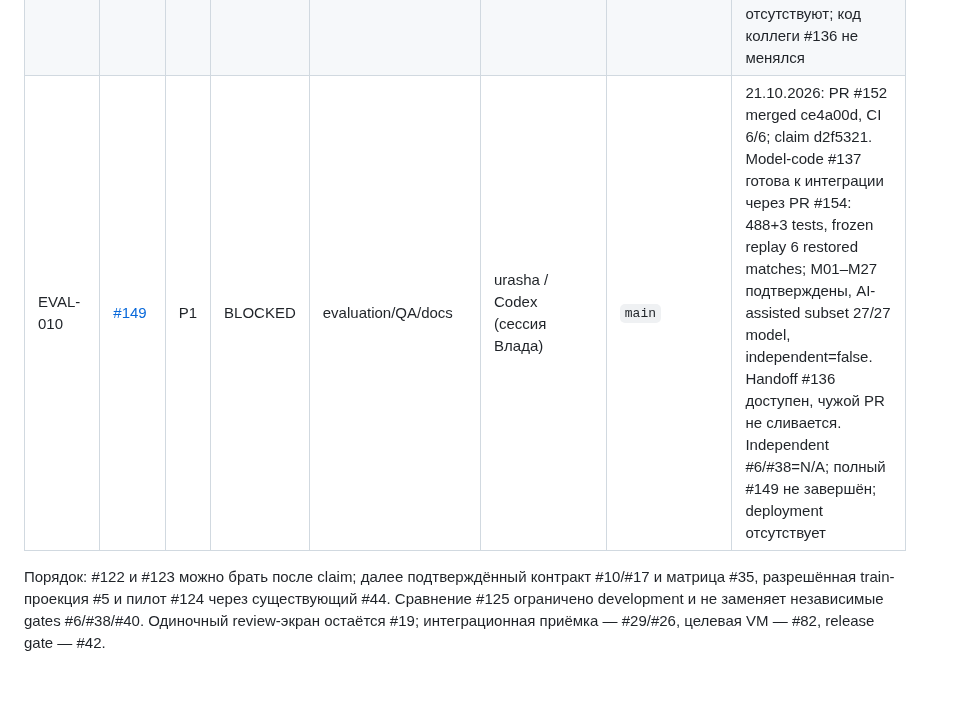
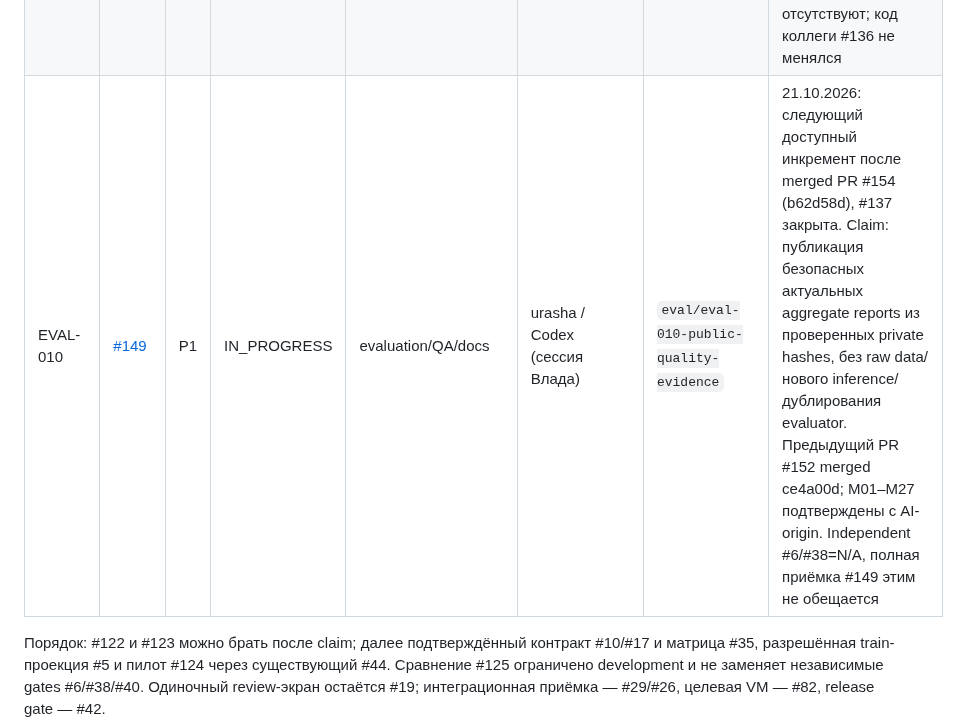
Before and after one commit to CRUDoshleps/GoodsAI, a Markdown page: TASKS.md, the part around the change. Rendered like a GitHub page; blank space fills up the shorter version.

Commit message:
chore(tasks): claim EVAL-010 public quality evidence

```diff
--- a/TASKS.md
+++ b/TASKS.md
@@ -15,7 +15,7 @@
 | CONF-004 | [#124](https://github.com/CRUDoshleps/GoodsAI/issues/124) | P1 | BLOCKED | архитектор/data/NLP | — | — | реальный категорийный пилот существующего registry; ждёт #10/#5 и приёмку #44; synthetic 30 не равны real coverage |
 | EVAL-008 | [#125](https://github.com/CRUDoshleps/GoodsAI/issues/125) | P1 | REVIEW | evaluation/ML/LLM | e345ee | `eval/eval-007-frozen-baseline` | По live GitHub 21.10: development model screening в PR #136 OPEN у коллеги. Работа не дублируется, новые calls не запускаются; independent #40 этим не закрывается |
 | EVAL-009 | [#137](https://github.com/CRUDoshleps/GoodsAI/issues/137) | P1 | REVIEW | evaluation/baseline | urasha / Codex (сессия Влада) | `eval/eval-009-model-adjudication` | 21.10.2026: claim 0b84069, PR #154. Runtime 9ebba1d: 6 restored catalog TP / 0 new FP / 0 lost TP на frozen 2974; 7-й conflict case видим. Влад подтвердил M01–M27: AI-assisted reviewed model subset 20/0/7 → 27/0/0, другие 114 полей excluded. Два metrics replay byte-identical, 488+3 tests PASS. Independent=false; reserve закрыт, model calls/deployment отсутствуют; код коллеги #136 не менялся |
-| EVAL-010 | [#149](https://github.com/CRUDoshleps/GoodsAI/issues/149) | P1 | BLOCKED | evaluation/QA/docs | urasha / Codex (сессия Влада) | `main` | 21.10.2026: PR #152 merged ce4a00d, CI 6/6; claim d2f5321. Model-code #137 готова к интеграции через PR #154: 488+3 tests, frozen replay 6 restored matches; M01–M27 подтверждены, AI-assisted subset 27/27 model, independent=false. Handoff #136 доступен, чужой PR не сливается. Independent #6/#38=N/A; полный #149 не завершён; deployment отсутствует |
+| EVAL-010 | [#149](https://github.com/CRUDoshleps/GoodsAI/issues/149) | P1 | IN_PROGRESS | evaluation/QA/docs | urasha / Codex (сессия Влада) | `eval/eval-010-public-quality-evidence` | 21.10.2026: следующий доступный инкремент после merged PR #154 (b62d58d), #137 закрыта. Claim: публикация безопасных актуальных aggregate reports из проверенных private hashes, без raw data/нового inference/дублирования evaluator. Предыдущий PR #152 merged ce4a00d; M01–M27 подтверждены с AI-origin. Independent #6/#38=N/A, полная приёмка #149 этим не обещается |
 
 Порядок: #122 и #123 можно брать после claim; далее подтверждённый контракт
 #10/#17 и матрица #35, разрешённая train-проекция #5 и пилот #124 через
```
